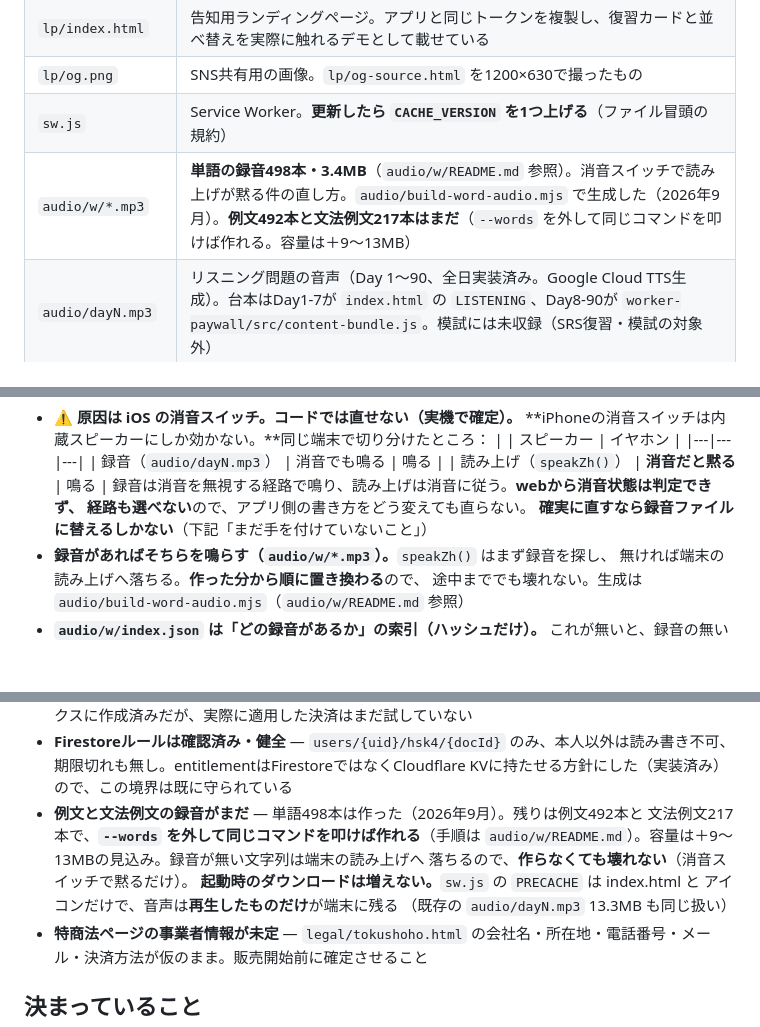
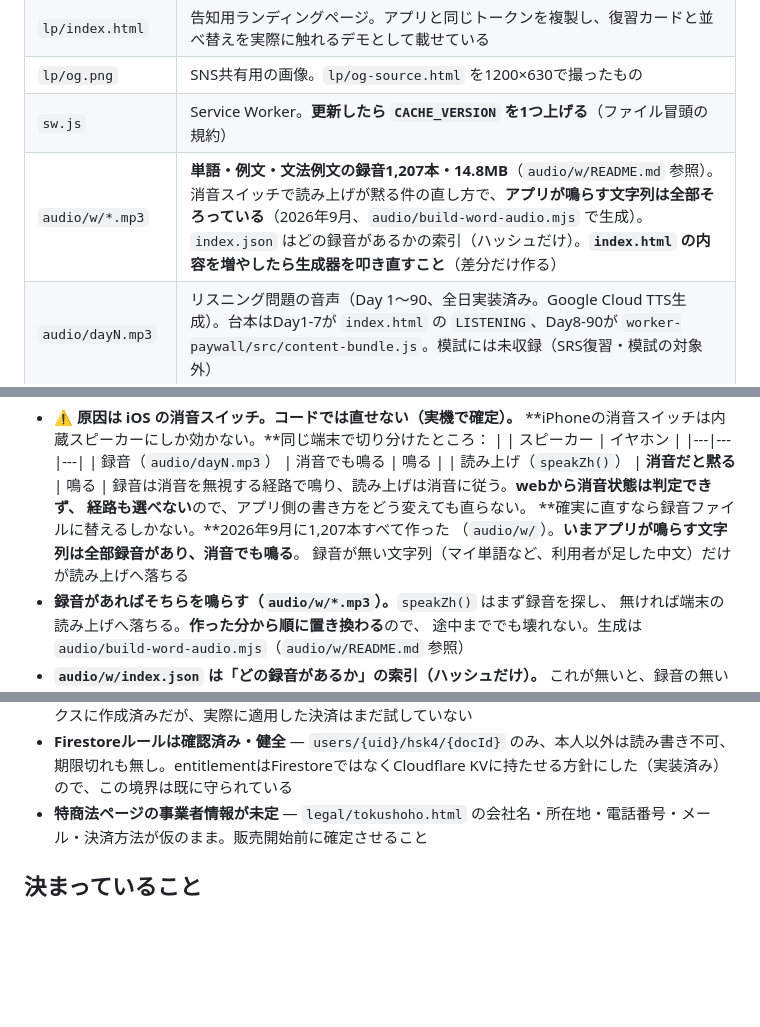
Before and after one commit to akiraregister/HSK4, a Markdown page: CLAUDE.md, 3 parts joined by grey strips. Drawn GitHub-style; blank space fills up the shorter version.

Commit message:
CLAUDE.md を録音1,207本の実態に合わせた
前のコミットで、このファイルだけ差し替えに失敗していた（箇条書きの継続行を
行頭の "- " ありと読み違えて、置換が当たらなかった）。古い記述のままだと
「例文の録音はまだ」と読めてしまう。

- 構成表の audio/w/*.mp3 を 1,207本・14.8MB に更新
- 「確実に直すなら録音に替えるしかない」の先に、実際に作ったことと
  その範囲（アプリが鳴らす文字列は全部／マイ単語など利用者が足した
  中文だけ読み上げへ落ちる）を書いた
- 「まだ手を付けていないこと」から、済んだ項目を削除

Co-Authored-By: Claude Opus 5 <noreply@anthropic.com>
Claude-Session: https://claude.ai/code/session_01XjCFNBLbRvqwXR3j61esWr

```diff
--- a/CLAUDE.md
+++ b/CLAUDE.md
@@ -77,7 +77,7 @@ Day学習の4ステップ化／完了画面／設定の4グループ化と「購
 | `lp/index.html` | 告知用ランディングページ。アプリと同じトークンを複製し、復習カードと並べ替えを実際に触れるデモとして載せている |
 | `lp/og.png` | SNS共有用の画像。`lp/og-source.html` を1200×630で撮ったもの |
 | `sw.js` | Service Worker。**更新したら `CACHE_VERSION` を1つ上げる**（ファイル冒頭の規約） |
-| `audio/w/*.mp3` | **単語の録音498本・3.4MB**（`audio/w/README.md` 参照）。消音スイッチで読み上げが黙る件の直し方。`audio/build-word-audio.mjs` で生成した（2026年9月）。**例文492本と文法例文217本はまだ**（`--words` を外して同じコマンドを叩けば作れる。容量は＋9〜13MB） |
+| `audio/w/*.mp3` | **単語・例文・文法例文の録音1,207本・14.8MB**（`audio/w/README.md` 参照）。消音スイッチで読み上げが黙る件の直し方で、**アプリが鳴らす文字列は全部そろっている**（2026年9月、`audio/build-word-audio.mjs` で生成）。`index.json` はどの録音があるかの索引（ハッシュだけ）。**`index.html` の内容を増やしたら生成器を叩き直すこと**（差分だけ作る） |
 | `audio/dayN.mp3` | リスニング問題の音声（Day 1〜90、全日実装済み。Google Cloud TTS生成）。台本はDay1-7が `index.html` の `LISTENING`、Day8-90が `worker-paywall/src/content-bundle.js`。模試には未収録（SRS復習・模試の対象外） |
 | `tests/` | 実ブラウザで画面を操作するテスト。`tests/README.md` 参照 |
 | `tools/speech-check.html` | **単語・例文の読み上げが鳴らないときの調査ページ**。端末の状態（standalone起動か・中国語の声があるか）を出し、`audio/day1.mp3`（録音）と読み上げを並べて試す。さらに**書き方5通り**を押し分けられる（A〜D／**E＝変更前のアプリそのもの**）。**onstart は音が出た証拠にならない**ので、最後は人へ「聞こえましたか」と尋ねる。`.../HSK4/tools/speech-check.html` で開く |
@@ -191,7 +191,9 @@ Google Cloud TTSで作った録音ファイルだが、**単語カード・例
   | 読み上げ（`speakZh()`） | **消音だと黙る** | 鳴る |
   録音は消音を無視する経路で鳴り、読み上げは消音に従う。**webから消音状態は判定できず、
   経路も選べない**ので、アプリ側の書き方をどう変えても直らない。
-  **確実に直すなら録音ファイルに替えるしかない**（下記「まだ手を付けていないこと」）
+  **確実に直すなら録音ファイルに替えるしかない。**2026年9月に1,207本すべて作った
+  （`audio/w/`）。**いまアプリが鳴らす文字列は全部録音があり、消音でも鳴る**。
+  録音が無い文字列（マイ単語など、利用者が足した中文）だけが読み上げへ落ちる
 - **録音があればそちらを鳴らす（`audio/w/*.mp3`）。**`speakZh()` はまず録音を探し、
   無ければ端末の読み上げへ落ちる。**作った分から順に置き換わる**ので、
   途中まででも壊れない。生成は `audio/build-word-audio.mjs`（`audio/w/README.md` 参照）
@@ -300,13 +302,6 @@ node tests/run.mjs        # 全248項目＋Service Workerチェック（8スイ
 - **クーポンの動作未確認** — `FRIEND2024`（100%オフ）と`EARLYBIRD`（50%オフ）を
   Stripeサンドボックスに作成済みだが、実際に適用した決済はまだ試していない
 - **Firestoreルールは確認済み・健全** — `users/{uid}/hsk4/{docId}` のみ、本人以外は読み書き不可、期限切れも無し。entitlementはFirestoreではなくCloudflare KVに持たせる方針にした（実装済み）ので、この境界は既に守られている
-- **例文と文法例文の録音がまだ** — 単語498本は作った（2026年9月）。残りは例文492本と
-  文法例文217本で、**`--words` を外して同じコマンドを叩けば作れる**（手順は
-  `audio/w/README.md`）。容量は＋9〜13MBの見込み。録音が無い文字列は端末の読み上げへ
-  落ちるので、**作らなくても壊れない**（消音スイッチで黙るだけ）。
-  **起動時のダウンロードは増えない。**`sw.js` の `PRECACHE` は index.html と
-  アイコンだけで、音声は**再生したものだけ**が端末に残る
-  （既存の `audio/dayN.mp3` 13.3MB も同じ扱い）
 - **特商法ページの事業者情報が未定** — `legal/tokushoho.html` の会社名・所在地・電話番号・メール・決済方法が仮のまま。販売開始前に確定させること
 
 ## 決まっていること
```
